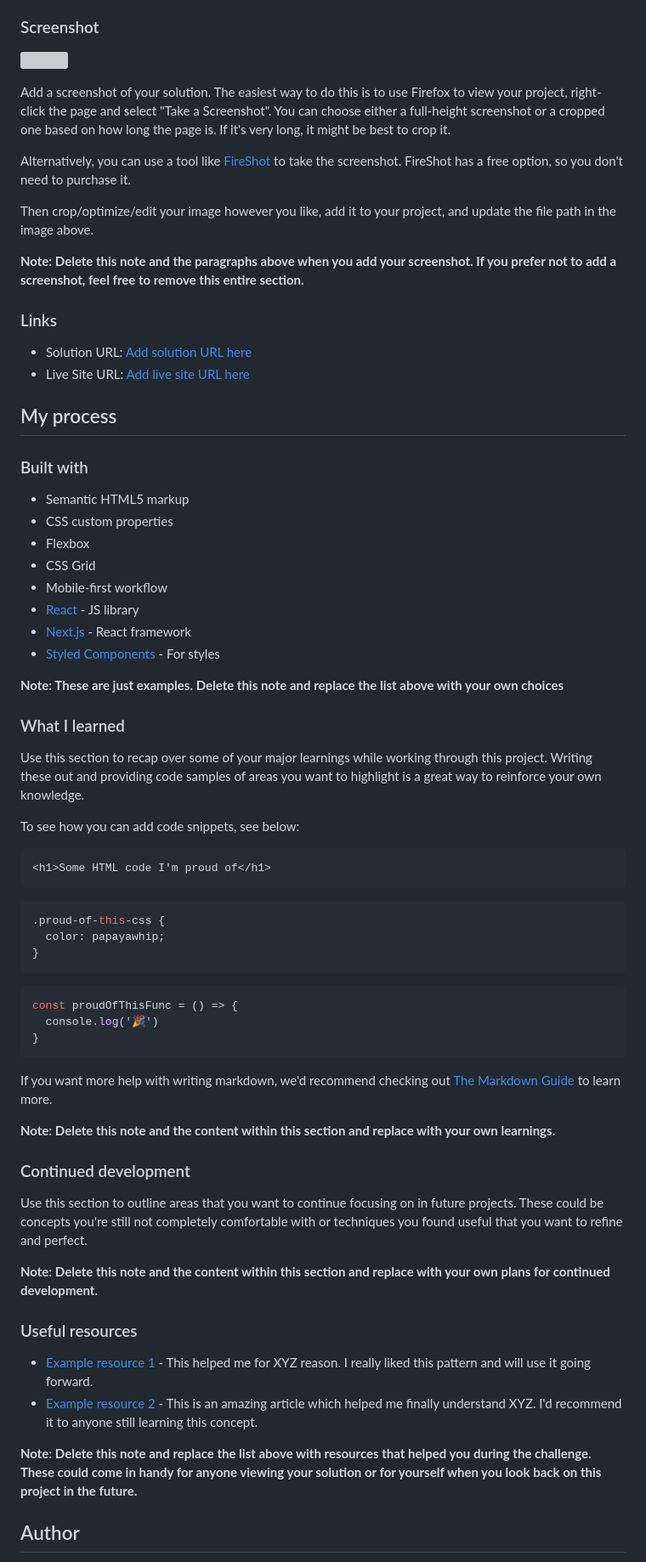
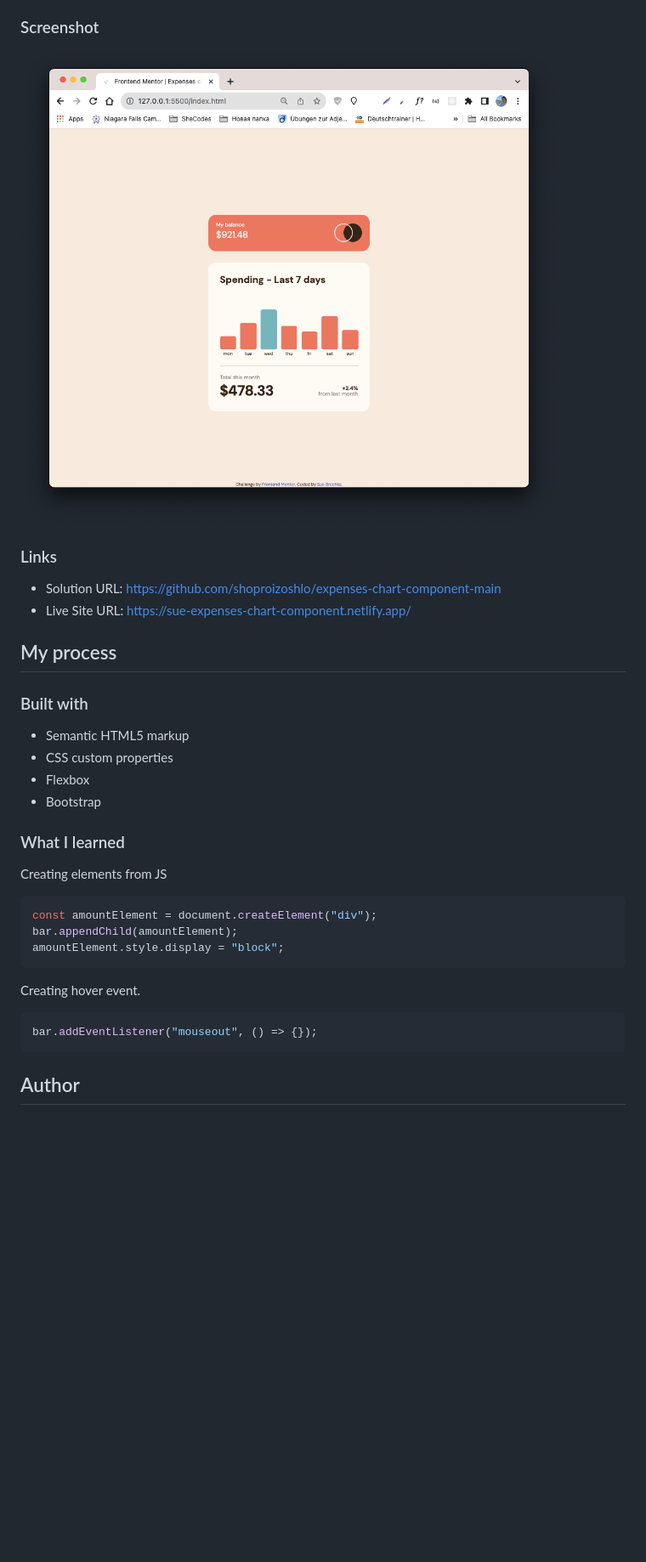
Before and after one commit to shoproizoshlo/expenses-chart-component-main, a Markdown page: README.md, the part around the change printed below. Shown: that part at 85% size. GitHub-like rendering; pictures changed too: screenshot.png (added); blank space fills up the shorter version; grey boxes are pictures that could not be loaded.

Commit message:
cleaned some files

````diff
--- a/README.md
+++ b/README.md
@@ -32,20 +27,12 @@ Users should be able to:
 
 ### Screenshot
 
-![](./screenshot.jpg)
-
-Add a screenshot of your solution. The easiest way to do this is to use Firefox to view your project, right-click the page and select "Take a Screenshot". You can choose either a full-height screenshot or a cropped one based on how long the page is. If it's very long, it might be best to crop it.
-
-Alternatively, you can use a tool like [FireShot](https://getfireshot.com/) to take the screenshot. FireShot has a free option, so you don't need to purchase it.
-
-Then crop/optimize/edit your image however you like, add it to your project, and update the file path in the image above.
-
-**Note: Delete this note and the paragraphs above when you add your screenshot. If you prefer not to add a screenshot, feel free to remove this entire section.**
+![](./screenshot.png)
 
 ### Links
 
-- Solution URL: [Add solution URL here](https://your-solution-url.com)
-- Live Site URL: [Add live site URL here](https://your-live-site-url.com)
+- Solution URL: https://github.com/shoproizoshlo/expenses-chart-component-main
+- Live Site URL: https://sue-expenses-chart-component.netlify.app/
 
 ## My process
 
@@ -54,50 +41,23 @@ Then crop/optimize/edit your image however you like, add it to your project, and
 - Semantic HTML5 markup
 - CSS custom properties
 - Flexbox
-- CSS Grid
-- Mobile-first workflow
-- [React](https://reactjs.org/) - JS library
-- [Next.js](https://nextjs.org/) - React framework
-- [Styled Components](https://styled-components.com/) - For styles
-
-**Note: These are just examples. Delete this note and replace the list above with your own choices**
+- Bootstrap
 
 ### What I learned
 
-Use this section to recap over some of your major learnings while working through this project. Writing these out and providing code samples of areas you want to highlight is a great way to reinforce your own knowledge.
+Creating elements from JS
 
-To see how you can add code snippets, see below:
-
-```html
-<h1>Some HTML code I'm proud of</h1>
-```
-```css
-.proud-of-this-css {
-  color: papayawhip;
-}
-```
 ```js
-const proudOfThisFunc = () => {
-  console.log('🎉')
-}
+const amountElement = document.createElement("div");
+bar.appendChild(amountElement);
+amountElement.style.display = "block";
 ```
 
-If you want more help with writing markdown, we'd recommend checking out [The Markdown Guide](https://www.markdownguide.org/) to learn more.
+Creating hover event.
 
-**Note: Delete this note and the content within this section and replace with your own learnings.**
-
-### Continued development
-
-Use this section to outline areas that you want to continue focusing on in future projects. These could be concepts you're still not completely comfortable with or techniques you found useful that you want to refine and perfect.
-
-**Note: Delete this note and the content within this section and replace with your own plans for continued development.**
-
-### Useful resources
-
-- [Example resource 1](https://www.example.com) - This helped me for XYZ reason. I really liked this pattern and will use it going forward.
-- [Example resource 2](https://www.example.com) - This is an amazing article which helped me finally understand XYZ. I'd recommend it to anyone still learning this concept.
-
-**Note: Delete this note and replace the list above with resources that helped you during the challenge. These could come in handy for anyone viewing your solution or for yourself when you look back on this project in the future.**
+```js
+bar.addEventListener("mouseout", () => {});
+```
 
 ## Author
 
````
Also changed, not shown: other parts of README.md (+3 -16 lines), 3 other files.
